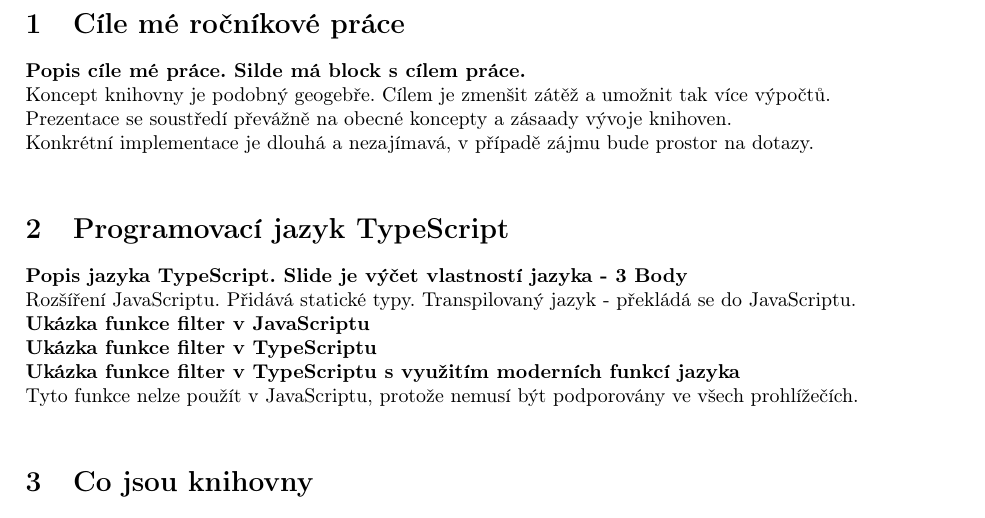
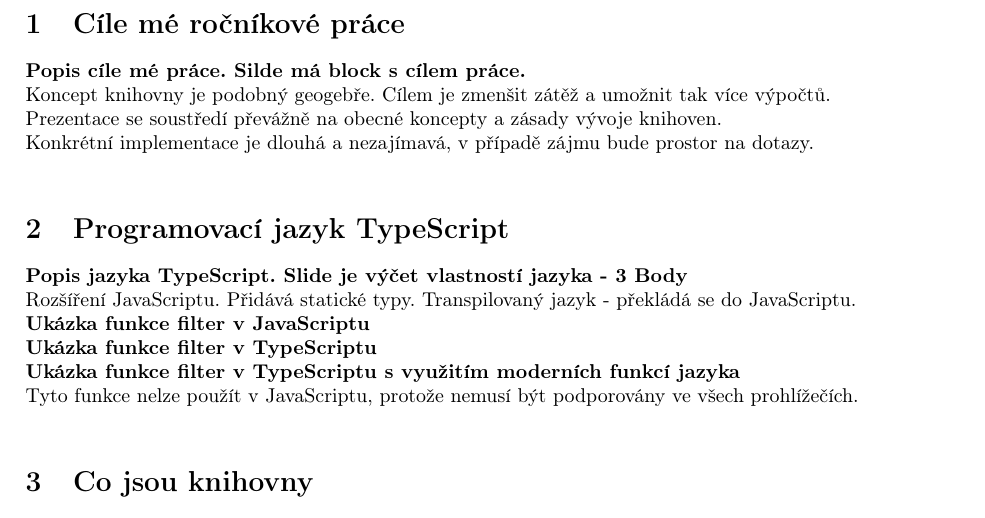
Before and after one commit to geometryjs/showcase, a LaTeX document (speaker_notes/src/index.tex, which reads speaker_notes/src/document.tex): part of page 1 of 3, cut so that both start at the same text. Compiled offline with pdfLaTeX.

Commit message:
spell fix

```diff
--- a/speaker_notes/src/document.tex
+++ b/speaker_notes/src/document.tex
@@ -3,7 +3,7 @@
 \section{Cíle mé ročníkové práce} {
   \textbf{Popis cíle mé práce. Silde má block s cílem práce.} \\
   Koncept knihovny je podobný geogebře. Cílem je zmenšit zátěž a umožnit tak více výpočtů. \\
-  Prezentace se soustředí převážně na obecné koncepty a zásaady vývoje knihoven. \\
+  Prezentace se soustředí převážně na obecné koncepty a zásady vývoje knihoven. \\
   Konkrétní implementace je dlouhá a nezajímavá, v případě zájmu bude prostor na dotazy. \\
  }
 
```
